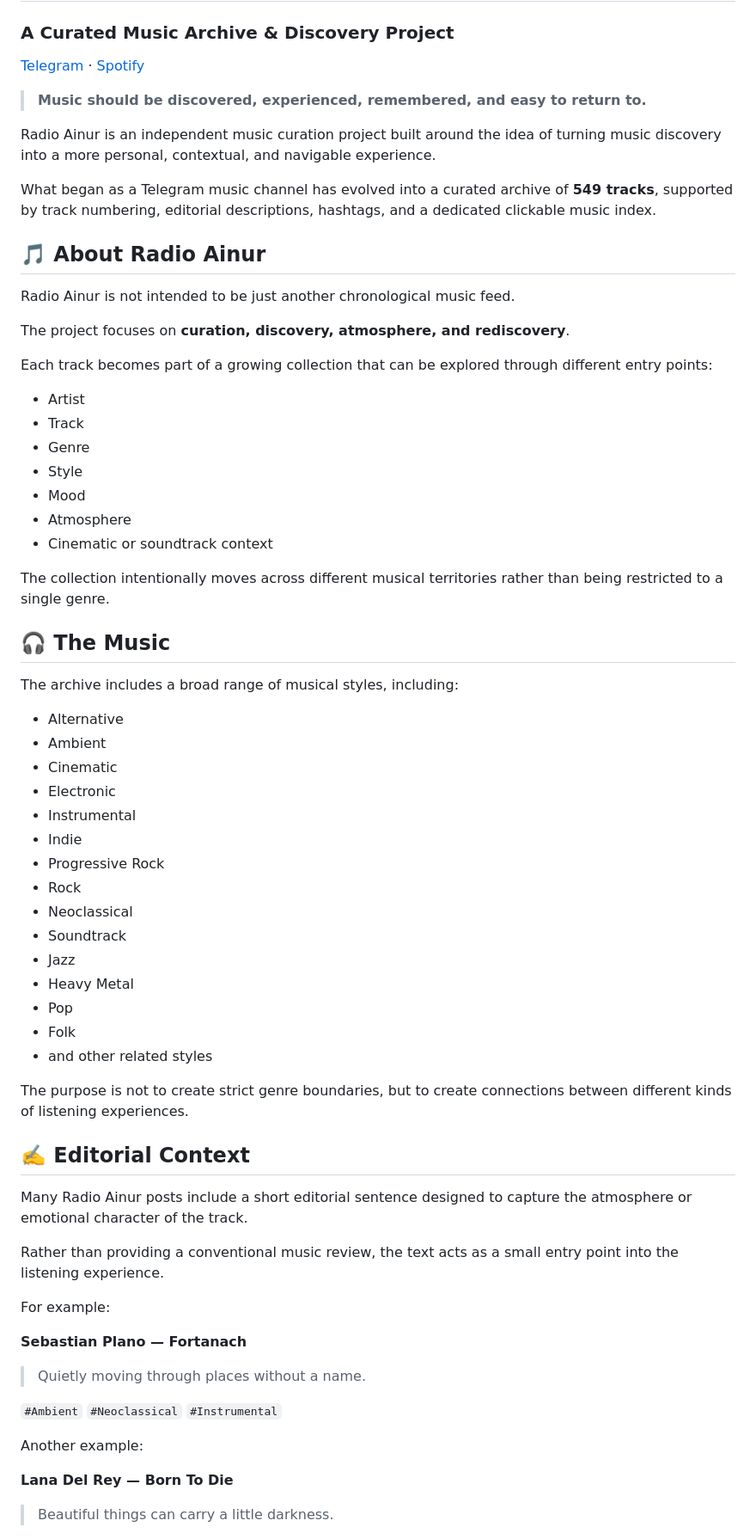
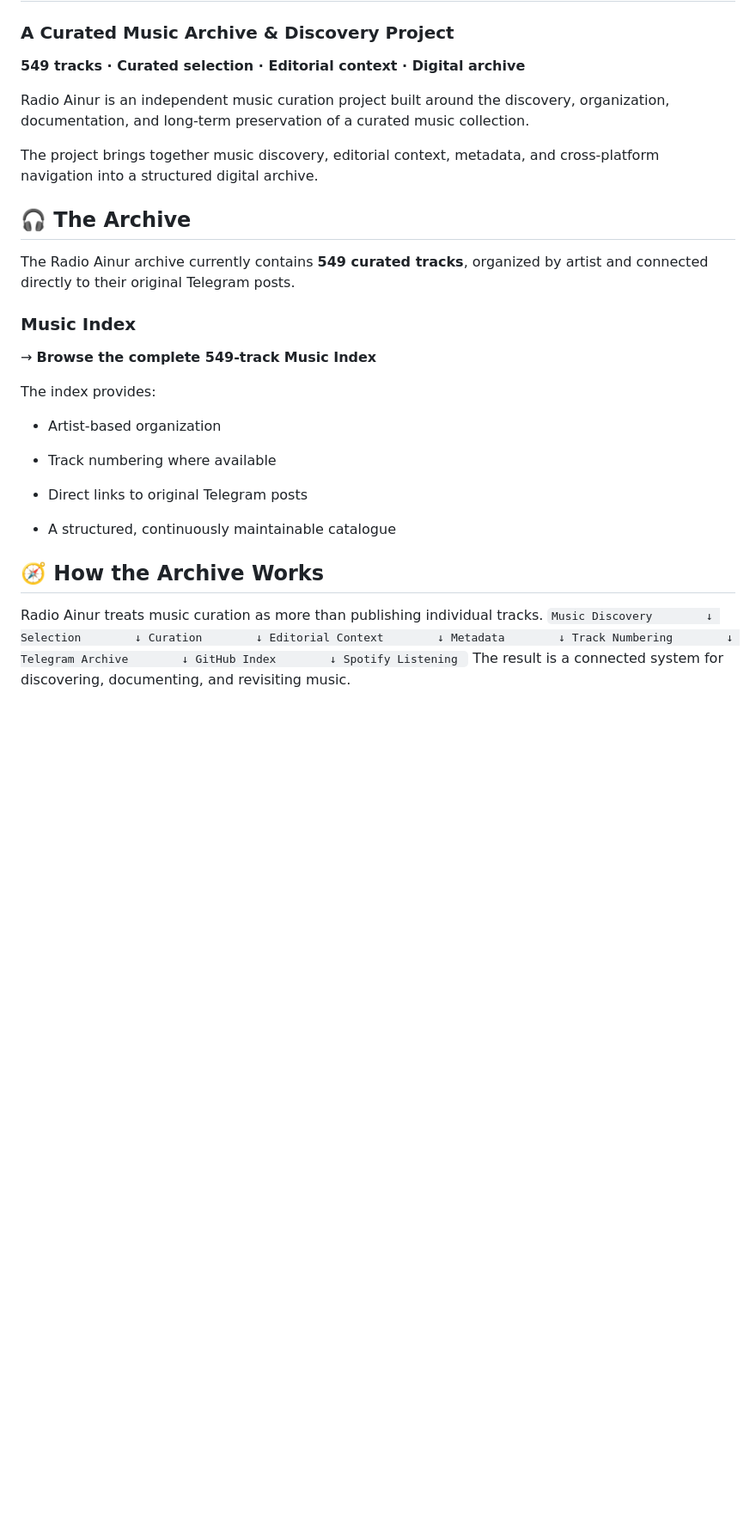
Before and after one commit to kianes/radio-ainur, a Markdown page: README.md, the part around one of its changes. Shown at 86% size. Drawn GitHub-style; blank space fills up the shorter version.

```diff
--- a/README.md
+++ b/README.md
@@ -2,71 +2,36 @@
 
 ### A Curated Music Archive & Discovery Project
 
-[Telegram](https://t.me/radioainur) · [Spotify](https://open.spotify.com/playlist/2WApbnha1PDsTealeyxBiw)
+**549 tracks · Curated selection · Editorial context · Digital archive**
 
-> **Music should be discovered, experienced, remembered, and easy to return to.**
+Radio Ainur is an independent music curation project built around the discovery, organization, documentation, and long-term preservation of a curated music collection.
 
-Radio Ainur is an independent music curation project built around the idea of turning music discovery into a more personal, contextual, and navigable experience.
+The project brings together music discovery, editorial context, metadata, and cross-platform navigation into a structured digital archive.
 
-What began as a Telegram music channel has evolved into a curated archive of **549 tracks**, supported by track numbering, editorial descriptions, hashtags, and a dedicated clickable music index.
+## 🎧 The Archive
 
-## 🎵 About Radio Ainur
+The Radio Ainur archive currently contains **549 curated tracks**, organized by artist and connected directly to their original Telegram posts.
 
-Radio Ainur is not intended to be just another chronological music feed.
+### Music Index
 
-The project focuses on **curation, discovery, atmosphere, and rediscovery**.
+→ **Browse the complete 549-track Music Index**
 
-Each track becomes part of a growing collection that can be explored through different entry points:
+The index provides:
 
-- Artist
-- Track
-- Genre
-- Style
-- Mood
-- Atmosphere
-- Cinematic or soundtrack context
 
-The collection intentionally moves across different musical territories rather than being restricted to a single genre.
+- Artist-based organization
 
-## 🎧 The Music
+- Track numbering where available
 
-The archive includes a broad range of musical styles, including:
+- Direct links to original Telegram posts
 
-- Alternative
-- Ambient
-- Cinematic
-- Electronic
-- Instrumental
-- Indie
-- Progressive Rock
-- Rock
-- Neoclassical
-- Soundtrack
-- Jazz
-- Heavy Metal
-- Pop
-- Folk
-- and other related styles
+- A structured, continuously maintainable catalogue
 
-The purpose is not to create strict genre boundaries, but to create connections between different kinds of listening experiences.
 
-## ✍️ Editorial Context
 
-Many Radio Ainur posts include a short editorial sentence designed to capture the atmosphere or emotional character of the track.
+## 🧭 How the Archive Works
 
-Rather than providing a conventional music review, the text acts as a small entry point into the listening experience.
+Radio Ainur treats music curation as more than publishing individual tracks.
+ `Music Discovery        ↓ Selection        ↓ Curation        ↓ Editorial Context        ↓ Metadata        ↓ Track Numbering        ↓ Telegram Archive        ↓ GitHub Index        ↓ Spotify Listening `
+The result is a connected system for discovering, documenting, and revisiting music.
 
-For example:
-
-**Sebastian Plano — Fortanach**
-
-> Quietly moving through places without a name.
-
-`#Ambient` `#Neoclassical` `#Instrumental`
-
-Another example:
-
-**Lana Del Rey — Born To Die**
-
-> Beautiful things can carry a little darkness.
-
```
Also changed, not shown: other parts of README.md (+47 -272 lines).
